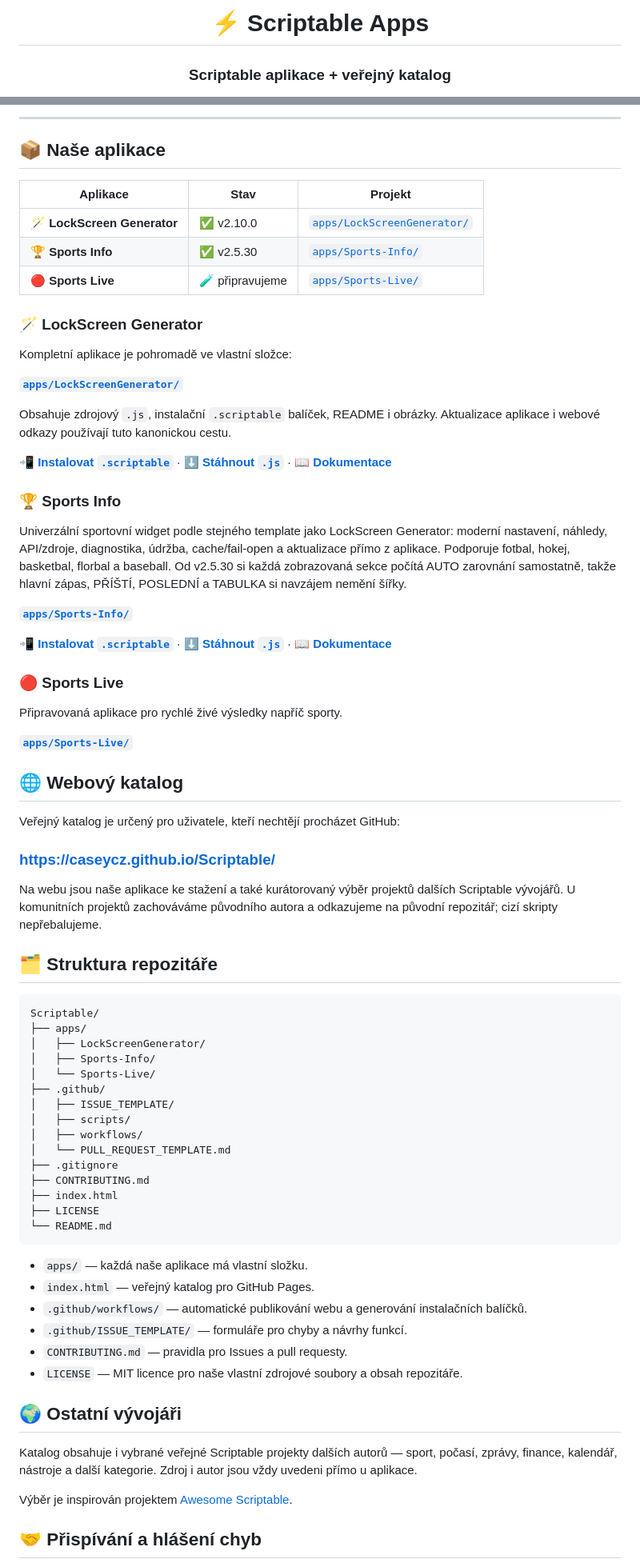
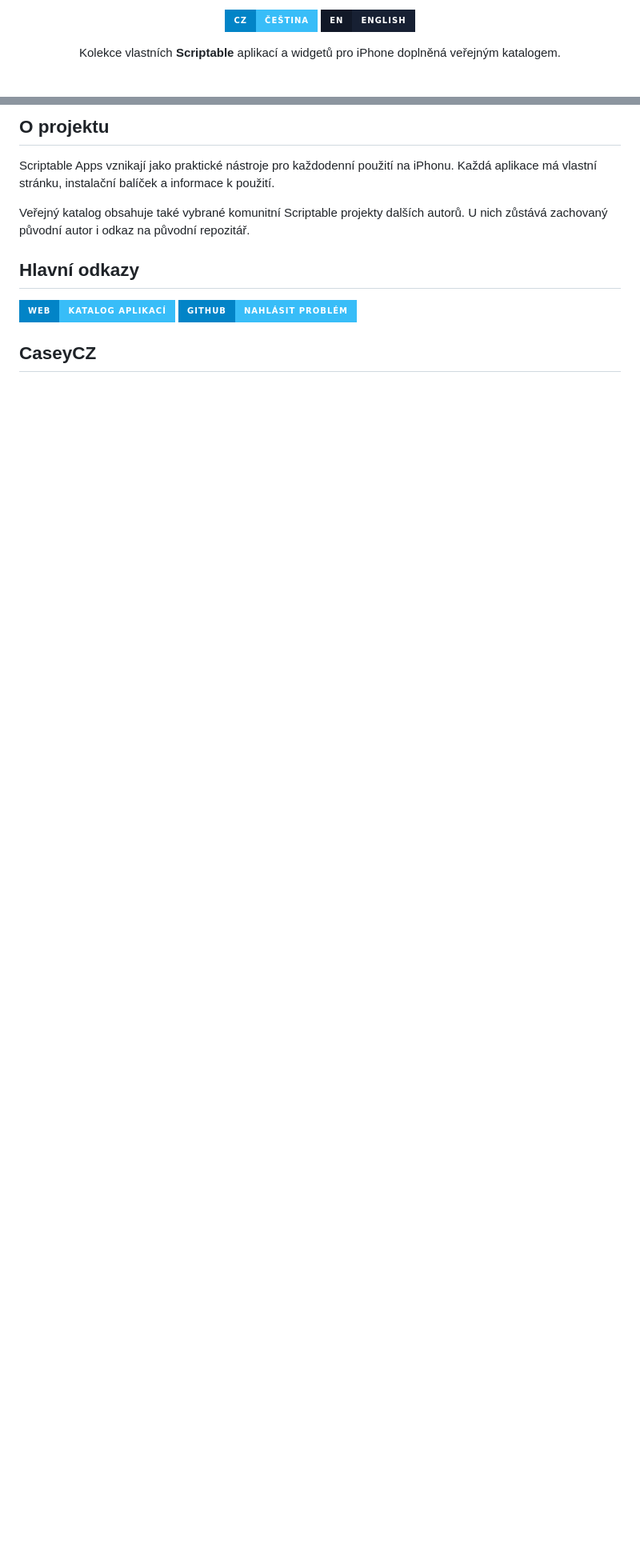
Before and after one commit to CaseyCZ/Scriptable, a Markdown page: README.md, 2 parts joined by grey strips. Shown at 80% size. Drawn GitHub-style; badges without logos; blank space fills up the shorter version.

Commit message:
Redesign Scriptable README to unified CaseyCZ product style

````diff
--- a/README.md
+++ b/README.md
@@ -2,5 +4,10 @@
 
-# ⚡ Scriptable Apps
+<p align="center">
+  <a href="README.md"><img src="https://img.shields.io/badge/CZ-%C4%8Ce%C5%A1tina-38BDF8?style=for-the-badge&labelColor=0284C7" alt="Čeština" /></a>
+  <a href="README_EN.md"><img src="https://img.shields.io/badge/EN-English-172033?style=for-the-badge&labelColor=111827" alt="English" /></a>
+</p>
 
-### Scriptable aplikace + veřejný katalog
+<p align="center">
+  Kolekce vlastních <strong>Scriptable</strong> aplikací a widgetů pro iPhone doplněná veřejným katalogem.
+</p>
 
@@ -16,78 +30,16 @@
 
----
+## O projektu
 
-## 📦 Naše aplikace
+Scriptable Apps vznikají jako praktické nástroje pro každodenní použití na iPhonu. Každá aplikace má vlastní stránku, instalační balíček a informace k použití.
 
-| Aplikace | Stav | Projekt |
-|---|---|---|
-| 🪄 **LockScreen Generator** | ✅ v2.10.0 | [`apps/LockScreenGenerator/`](./apps/LockScreenGenerator/) |
-| 🏆 **Sports Info** | ✅ v2.5.30 | [`apps/Sports-Info/`](./apps/Sports-Info/) |
-| 🔴 **Sports Live** | 🧪 připravujeme | [`apps/Sports-Live/`](./apps/Sports-Live/) |
+Veřejný katalog obsahuje také vybrané komunitní Scriptable projekty dalších autorů. U nich zůstává zachovaný původní autor i odkaz na původní repozitář.
 
-### 🪄 LockScreen Generator
+## Hlavní odkazy
 
-Kompletní aplikace je pohromadě ve vlastní složce:
+<p>
+  <a href="https://caseycz.github.io/Scriptable/"><img src="https://img.shields.io/badge/Web-Katalog%20aplikac%C3%AD-38BDF8?style=for-the-badge&labelColor=0284C7" alt="Katalog aplikací" /></a>
+  <a href="https://github.com/CaseyCZ/Scriptable/issues/new/choose"><img src="https://img.shields.io/badge/GitHub-Nahl%C3%A1sit%20probl%C3%A9m-38BDF8?style=for-the-badge&labelColor=0284C7&logo=github&logoColor=white" alt="Nahlásit problém" /></a>
+</p>
 
-**[`apps/LockScreenGenerator/`](./apps/LockScreenGenerator/)**
+## CaseyCZ
 
-Obsahuje zdrojový `.js`, instalační `.scriptable` balíček, README i obrázky. Aktualizace aplikace i webové odkazy používají tuto kanonickou cestu.
-
-**[📲 Instalovat `.scriptable`](./apps/LockScreenGenerator/LockScreenGenerator.scriptable)** · **[⬇️ Stáhnout `.js`](./apps/LockScreenGenerator/LockScreenGenerator.js)** · **[📖 Dokumentace](./apps/LockScreenGenerator/README.md)**
-
-### 🏆 Sports Info
-
-Univerzální sportovní widget podle stejného template jako LockScreen Generator: moderní nastavení, náhledy, API/zdroje, diagnostika, údržba, cache/fail-open a aktualizace přímo z aplikace. Podporuje fotbal, hokej, basketbal, florbal a baseball. Od v2.5.30 si každá zobrazovaná sekce počítá AUTO zarovnání samostatně, takže hlavní zápas, PŘÍŠTÍ, POSLEDNÍ a TABULKA si navzájem nemění šířky.
-
-**[`apps/Sports-Info/`](./apps/Sports-Info/)**
-
-**[📲 Instalovat `.scriptable`](./apps/Sports-Info/Sports%20Info.scriptable)** · **[⬇️ Stáhnout `.js`](./apps/Sports-Info/Sports%20Info.js)** · **[📖 Dokumentace](./apps/Sports-Info/README.md)**
-
-### 🔴 Sports Live
-
-Připravovaná aplikace pro rychlé živé výsledky napříč sporty.
-
-**[`apps/Sports-Live/`](./apps/Sports-Live/)**
-
-## 🌐 Webový katalog
-
-Veřejný katalog je určený pro uživatele, kteří nechtějí procházet GitHub:
-
-### **https://caseycz.github.io/Scriptable/**
-
-Na webu jsou naše aplikace ke stažení a také kurátorovaný výběr projektů dalších Scriptable vývojářů. U komunitních projektů zachováváme původního autora a odkazujeme na původní repozitář; cizí skripty nepřebalujeme.
-
-## 🗂️ Struktura repozitáře
-
-```text
-Scriptable/
-├── apps/
-│   ├── LockScreenGenerator/
-│   ├── Sports-Info/
-│   └── Sports-Live/
-├── .github/
-│   ├── ISSUE_TEMPLATE/
-│   ├── scripts/
-│   ├── workflows/
-│   └── PULL_REQUEST_TEMPLATE.md
-├── .gitignore
-├── CONTRIBUTING.md
-├── index.html
-├── LICENSE
-└── README.md
-```
-
-- `apps/` — každá naše aplikace má vlastní složku.
-- `index.html` — veřejný katalog pro GitHub Pages.
-- `.github/workflows/` — automatické publikování webu a generování instalačních balíčků.
-- `.github/ISSUE_TEMPLATE/` — formuláře pro chyby a návrhy funkcí.
-- `CONTRIBUTING.md` — pravidla pro Issues a pull requesty.
-- `LICENSE` — MIT licence pro naše vlastní zdrojové soubory a obsah repozitáře.
-
-## 🌍 Ostatní vývojáři
-
-Katalog obsahuje i vybrané veřejné Scriptable projekty dalších autorů — sport, počasí, zprávy, finance, kalendář, nástroje a další kategorie. Zdroj i autor jsou vždy uvedeni přímo u aplikace.
-
-Výběr je inspirován projektem [Awesome Scriptable](https://github.com/dersvenhesse/awesome-scriptable).
-
-## 🤝 Přispívání a hlášení chyb
-
````
Also changed, not shown: other parts of README.md (+21 -27 lines).
